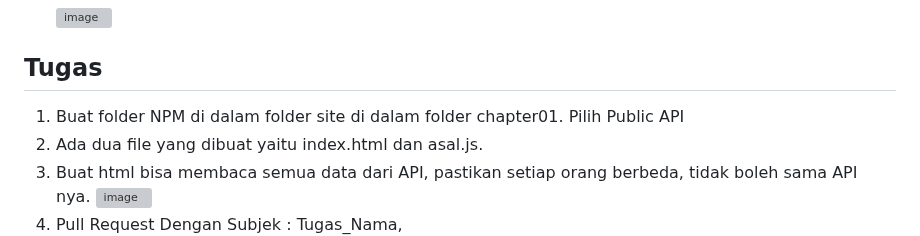
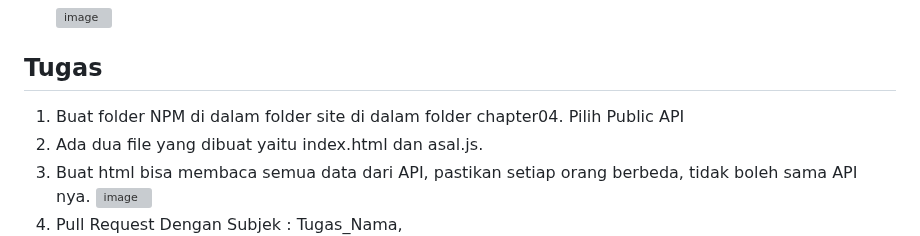
Before and after one commit to rplulbi/ws, a Markdown page: Chapter04/README.md, the part around the change. Rendered like a GitHub page; grey boxes are pictures that could not be loaded.

```diff
--- a/Chapter04/README.md
+++ b/Chapter04/README.md
@@ -83,7 +83,7 @@ install plugin live server
 
 ## Tugas
 
-1. Buat folder NPM di dalam folder site di dalam folder chapter01. Pilih Public API
+1. Buat folder NPM di dalam folder site di dalam folder chapter04. Pilih Public API
 2. Ada dua file yang dibuat yaitu index.html dan asal.js.
 3. Buat html bisa membaca semua data dari API, pastikan setiap orang berbeda, tidak boleh sama API nya.
     ![image](https://user-images.githubusercontent.com/11188109/218429415-dc895212-8982-4d73-9010-32cf5e72906f.png)
```
